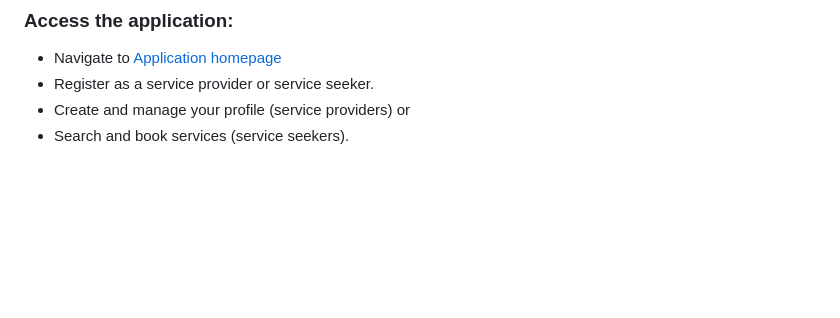
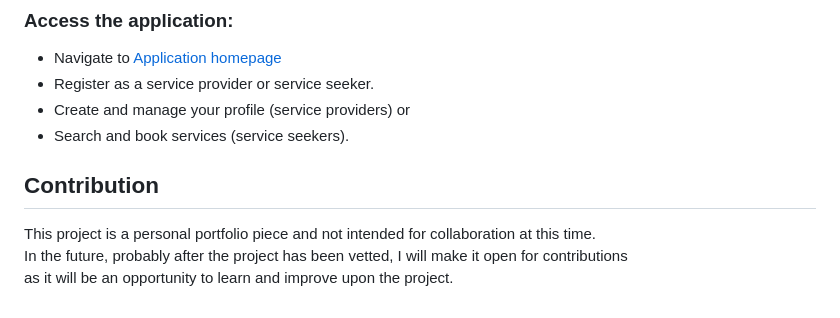
Before and after one commit to ASLawan/portfolio-project, a Markdown page: README.md, the part around the change. GitHub-like rendering; blank space fills up the shorter version.

Commit message:
Update: Add contribution guidelines to the project readme file

```diff
--- a/README.md
+++ b/README.md
@@ -110,3 +110,9 @@ pip install -r requirements.txt
 - Register as a service provider or service seeker.
 - Create and manage your profile (service providers) or
 - Search and book services (service seekers).
+
+## Contribution
+
+This project is a personal portfolio piece and not intended for collaboration at this time.
+In the future, probably after the project has been vetted, I will make it open for contributions
+as it will be an opportunity to learn and improve upon the project.
```
